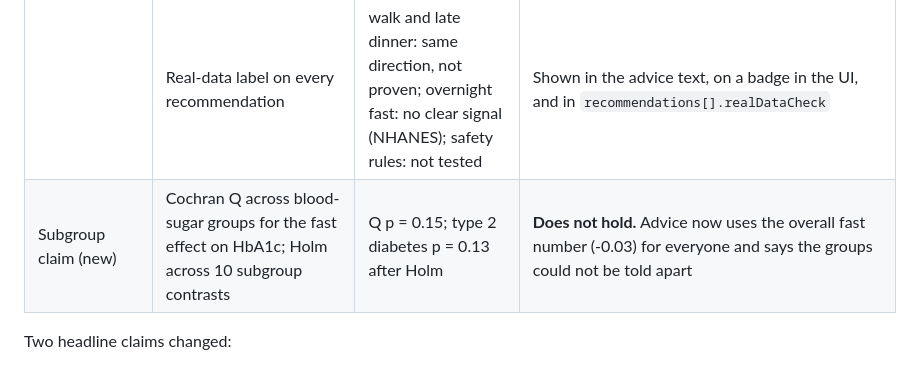
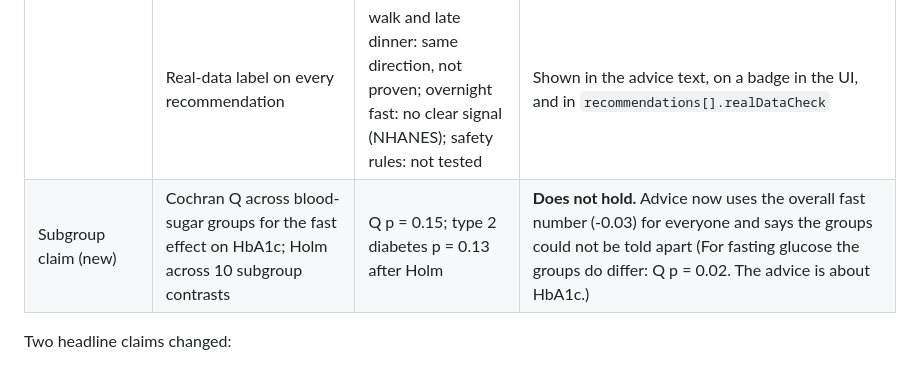
Before and after one commit to zaycruz/c4-glucose-guide, a Markdown page: ROBUSTNESS.md, the part around the change. Drawn GitHub-style.

Commit message:
Robustness: note fasting-glucose heterogeneity
Co-Authored-By: Claude Opus 5.5 <noreply@anthropic.com>

```diff
--- a/ROBUSTNESS.md
+++ b/ROBUSTNESS.md
@@ -52,7 +52,7 @@ How sure are we about each headline finding? This file lists the checks, how the
 | NHANES unweighted | Survey weights (exam weight for HbA1c and movement, 2-day diet weight for eating times), Rao-Wu bootstrap of PSUs within strata, domain estimate | Fast: +0.013 per hour (-0.025 to 0.048). Movement: -0.021 per 1,000 MIMS (-0.052 to 0.006) | Fast: no link, as before. **Movement loses its clear signal once weighted** |
 | Synthetic headline numbers | Power: people needed for 80% power, scaled from CGMacros | Late dinner: 46 for the program size (+9.1), 178 for the real size (+4.6). Walk: 12 for the program size, 192 for the real size | Walk: CGMacros could easily have seen the program's size, and its interval excludes it, so the program's walk number is too big for real people. Late dinner: the program's +9.1 is still inside the real interval, and confirming the real-data size would take about 180 people |
 | | Real-data label on every recommendation | walk and late dinner: same direction, not proven; overnight fast: no clear signal (NHANES); safety rules: not tested | Shown in the advice text, on a badge in the UI, and in `recommendations[].realDataCheck` |
-| Subgroup claim (new) | Cochran Q across blood-sugar groups for the fast effect on HbA1c; Holm across 10 subgroup contrasts | Q p = 0.15; type 2 diabetes p = 0.13 after Holm | **Does not hold.** Advice now uses the overall fast number (-0.03) for everyone and says the groups could not be told apart |
+| Subgroup claim (new) | Cochran Q across blood-sugar groups for the fast effect on HbA1c; Holm across 10 subgroup contrasts | Q p = 0.15; type 2 diabetes p = 0.13 after Holm | **Does not hold.** Advice now uses the overall fast number (-0.03) for everyone and says the groups could not be told apart (For fasting glucose the groups do differ: Q p = 0.02. The advice is about HbA1c.) |
 
 Two headline claims changed:
 - **"The fast gain is concentrated in type 2 diabetes."** Retracted: the groups could not be told apart.
```
